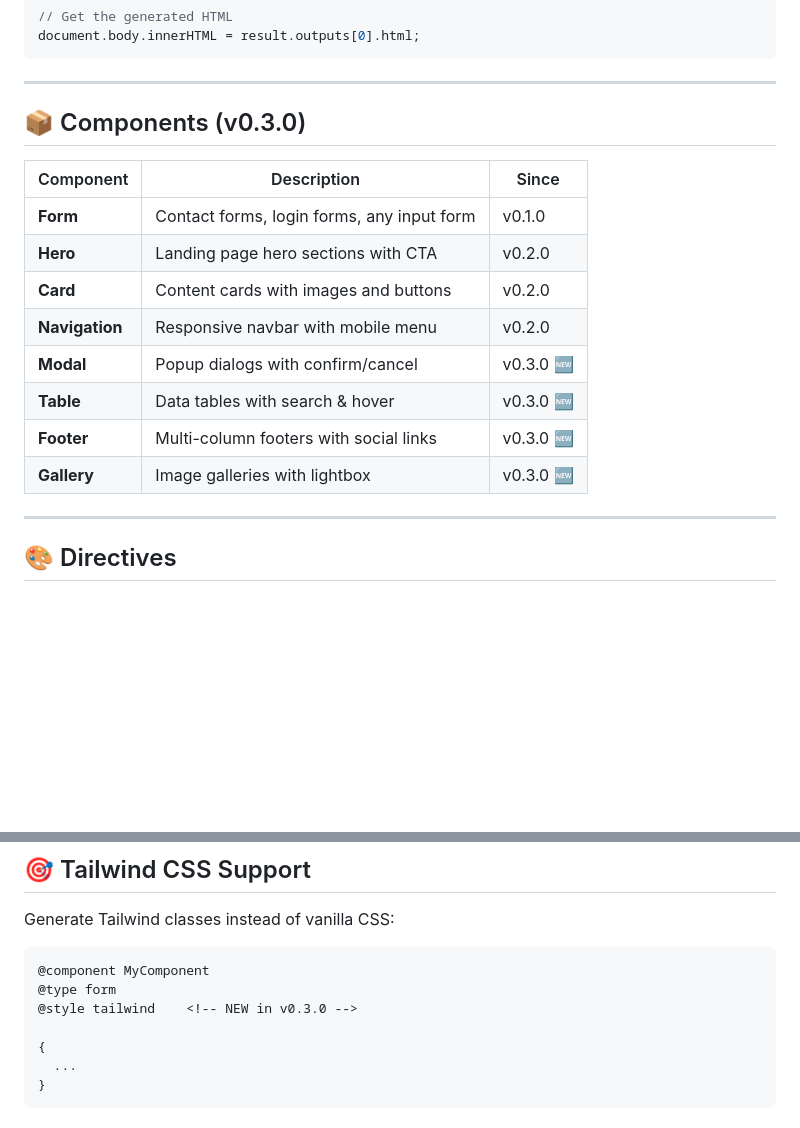
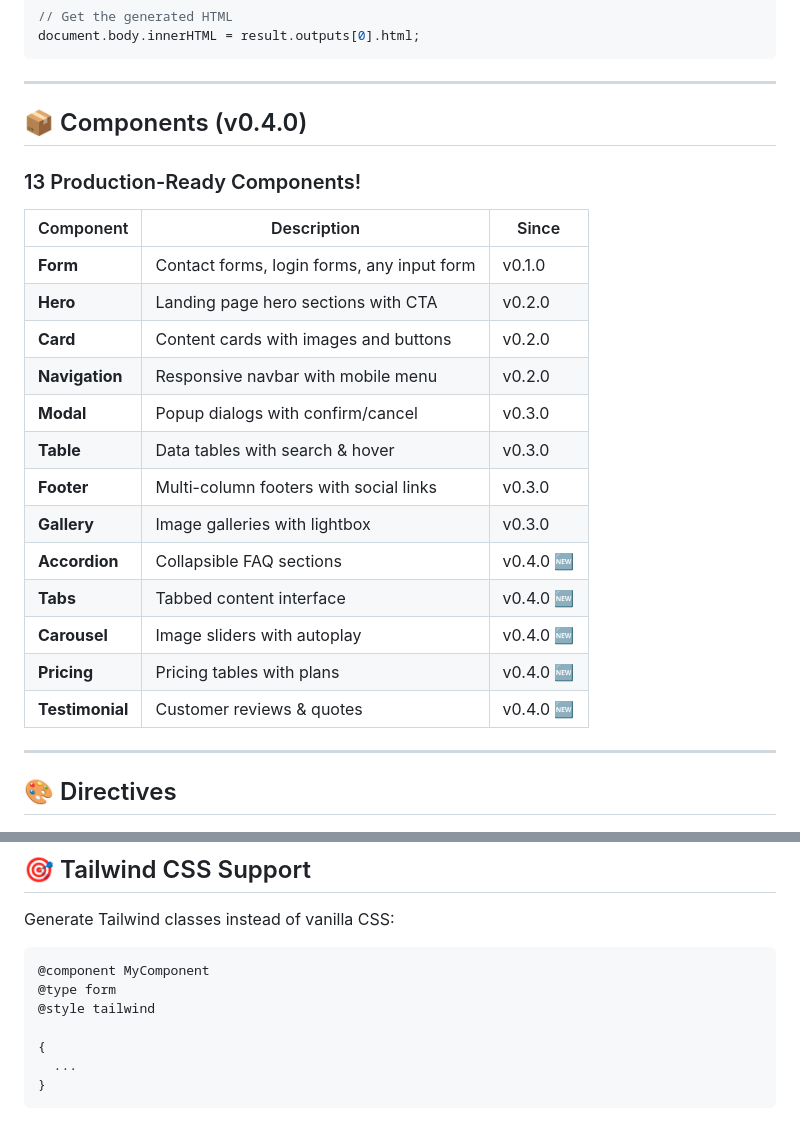
Before and after one commit to Centaur-Lang/centaur-lang, a Markdown page: README.md, 2 parts joined by grey strips. Drawn GitHub-style; blank space fills up the shorter version.

````diff
--- a/README.md
+++ b/README.md
@@ -49,7 +50,9 @@ document.body.innerHTML = result.outputs[0].html;
 
 ---
 
-## 📦 Components (v0.3.0)
+## 📦 Components (v0.4.0)
+
+### 13 Production-Ready Components!
 
 | Component | Description | Since |
 |-----------|-------------|-------|
@@ -57,10 +60,15 @@ document.body.innerHTML = result.outputs[0].html;
 | **Hero** | Landing page hero sections with CTA | v0.2.0 |
 | **Card** | Content cards with images and buttons | v0.2.0 |
 | **Navigation** | Responsive navbar with mobile menu | v0.2.0 |
-| **Modal** | Popup dialogs with confirm/cancel | v0.3.0 🆕 |
-| **Table** | Data tables with search & hover | v0.3.0 🆕 |
-| **Footer** | Multi-column footers with social links | v0.3.0 🆕 |
-| **Gallery** | Image galleries with lightbox | v0.3.0 🆕 |
+| **Modal** | Popup dialogs with confirm/cancel | v0.3.0 |
+| **Table** | Data tables with search & hover | v0.3.0 |
+| **Footer** | Multi-column footers with social links | v0.3.0 |
+| **Gallery** | Image galleries with lightbox | v0.3.0 |
+| **Accordion** | Collapsible FAQ sections | v0.4.0 🆕 |
+| **Tabs** | Tabbed content interface | v0.4.0 🆕 |
+| **Carousel** | Image sliders with autoplay | v0.4.0 🆕 |
+| **Pricing** | Pricing tables with plans | v0.4.0 🆕 |
+| **Testimonial** | Customer reviews & quotes | v0.4.0 🆕 |
 
 ---
 
@@ -162,7 +266,7 @@ Generate Tailwind classes instead of vanilla CSS:
 ```centaur
 @component MyComponent
 @type form
-@style tailwind    <!-- NEW in v0.3.0 -->
+@style tailwind
 
 {
   ...
````
Also changed, not shown: other parts of README.md (+131 -14 lines).
